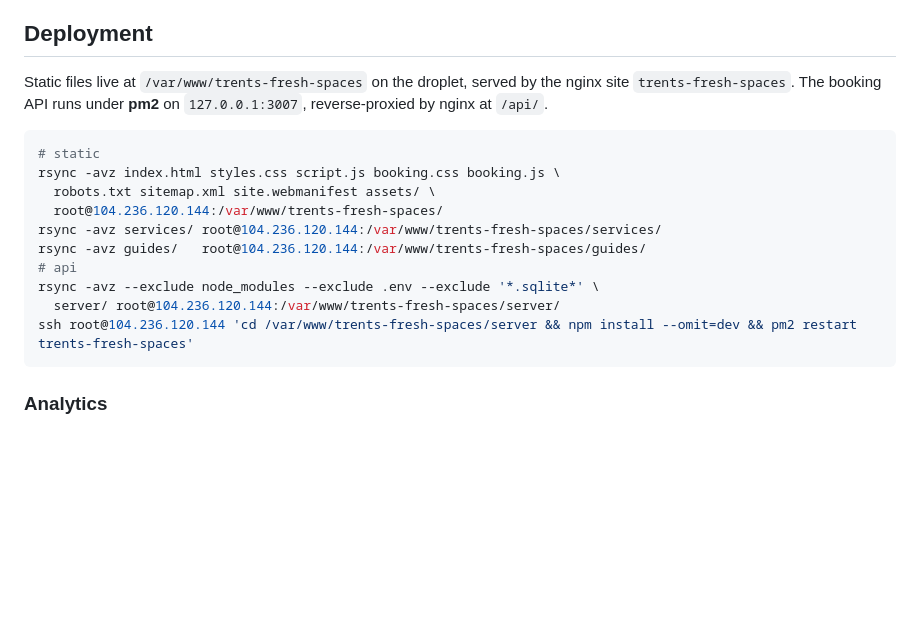
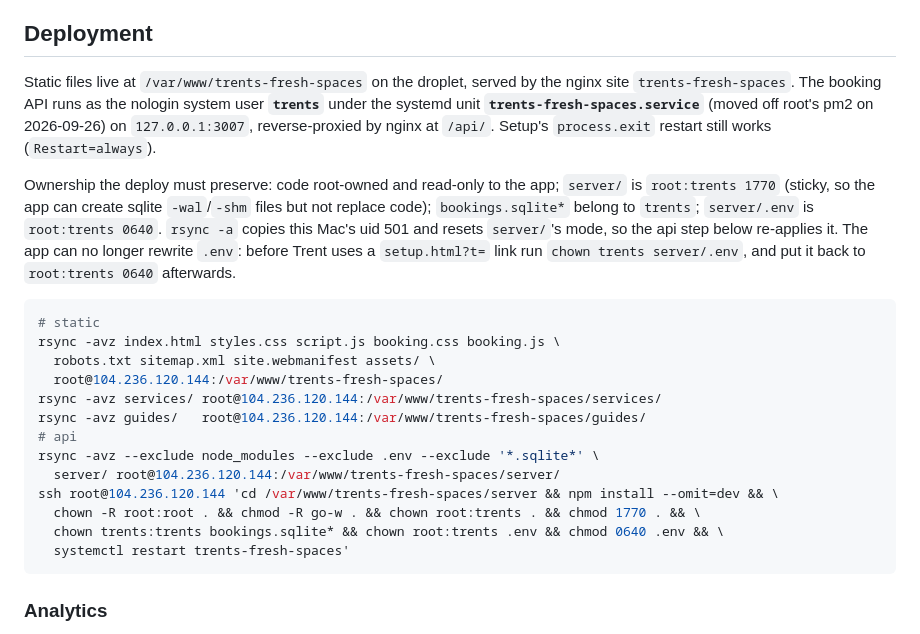
Before and after one commit to divinedavis/trents-fresh-spaces, a Markdown page: README.md, the part around the change. Drawn GitHub-style; blank space fills up the shorter version.

Commit message:
Run the booking API as the trents user under systemd
The booking API ran from root's pm2 on a droplet shared with eight other
sites, so any RCE in the Node process was root. It now runs as the
nologin system user trents in trents-fresh-spaces.service with systemd
hardening (ProtectSystem, ProtectHome, NoNewPrivileges).

On the droplet: code root-owned, server/ root:trents 1770 (sticky) so
the app can create sqlite -wal/-shm but not replace code, bookings.sqlite*
owned by trents, .env root:trents 0640. The README deploy step now
re-applies that after rsync and restarts the unit, and documents that a
setup link needs .env handed to trents for the duration.

XCUITest: N/A (web only). OWASP LLM: N/A (no LLM surface).

Co-Authored-By: Claude Opus 5.5 (1M context) <noreply@anthropic.com>

````diff
--- a/README.md
+++ b/README.md
@@ -69,8 +69,18 @@ work without these, but **calendar sync and email need them**:
 ## Deployment
 
 Static files live at `/var/www/trents-fresh-spaces` on the droplet, served by the
-nginx site `trents-fresh-spaces`. The booking API runs under **pm2** on
-`127.0.0.1:3007`, reverse-proxied by nginx at `/api/`.
+nginx site `trents-fresh-spaces`. The booking API runs as the nologin system
+user **`trents`** under the systemd unit **`trents-fresh-spaces.service`** (moved off
+root's pm2 on 2026-09-26) on `127.0.0.1:3007`, reverse-proxied by nginx at `/api/`.
+Setup's `process.exit` restart still works (`Restart=always`).
+
+Ownership the deploy must preserve: code root-owned and read-only to the app;
+`server/` is `root:trents 1770` (sticky, so the app can create sqlite `-wal`/`-shm`
+files but not replace code); `bookings.sqlite*` belong to `trents`; `server/.env` is
+`root:trents 0640`. `rsync -a` copies this Mac's uid 501 and resets `server/`'s
+mode, so the api step below re-applies it. The app can no longer rewrite `.env`:
+before Trent uses a `setup.html?t=` link run `chown trents server/.env`, and put it
+back to `root:trents 0640` afterwards.
 
 ```bash
 # static
@@ -82,7 +92,10 @@ rsync -avz guides/   root@104.236.120.144:/var/www/trents-fresh-spaces/guides/
 # api
 rsync -avz --exclude node_modules --exclude .env --exclude '*.sqlite*' \
   server/ root@104.236.120.144:/var/www/trents-fresh-spaces/server/
-ssh root@104.236.120.144 'cd /var/www/trents-fresh-spaces/server && npm install --omit=dev && pm2 restart trents-fresh-spaces'
+ssh root@104.236.120.144 'cd /var/www/trents-fresh-spaces/server && npm install --omit=dev && \
+  chown -R root:root . && chmod -R go-w . && chown root:trents . && chmod 1770 . && \
+  chown trents:trents bookings.sqlite* && chown root:trents .env && chmod 0640 .env && \
+  systemctl restart trents-fresh-spaces'
 ```
 
 ### Analytics
````
